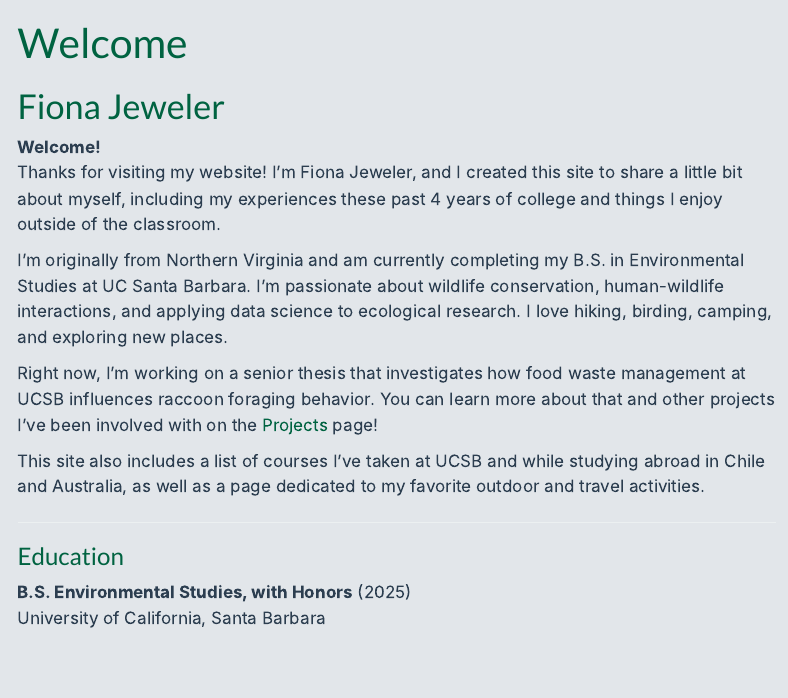
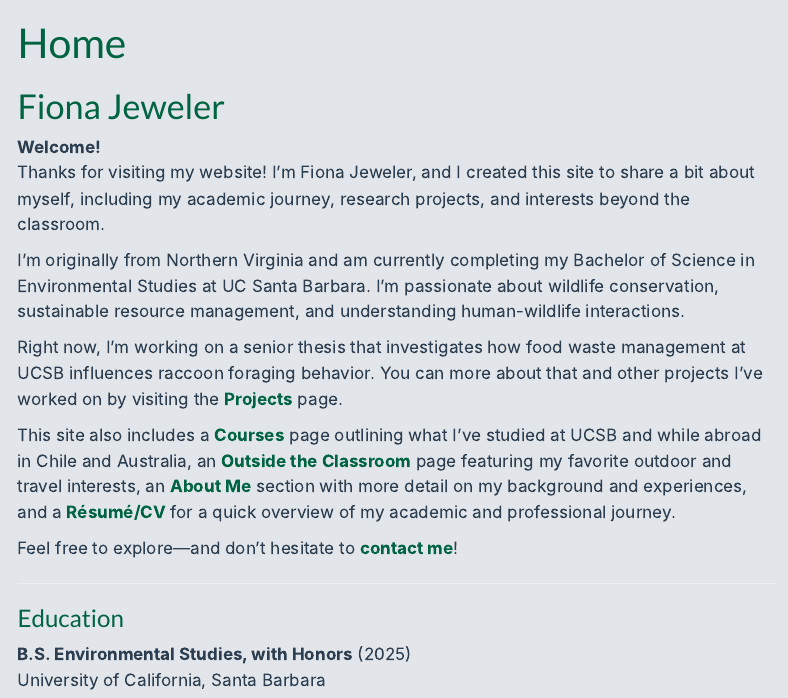
Before and after one commit to fionajeweler1/Fiona-website, a Quarto document (index.qmd): the page in a window 1100 px wide, from its top. Rendered offline with R 4.5, knitr and Pandoc in place of Quarto, with nearby package versions; menus at the side of the page are left out; badge pictures from the web are left out.

Commit message:
Bolded contact link and updated homepage

```diff
--- a/index.qmd
+++ b/index.qmd
@@ -1,17 +1,19 @@
 ---
-title: "Welcome"
+title: "Home"
 ---
 
 # Fiona Jeweler
 
 **Welcome!**\
-Thanks for visiting my website! I'm Fiona Jeweler, and I created this site to share a little bit about myself, including my experiences these past 4 years of college and things I enjoy outside of the classroom.
+Thanks for visiting my website! I'm Fiona Jeweler, and I created this site to share a bit about myself, including my academic journey, research projects, and interests beyond the classroom.
 
-I’m originally from Northern Virginia and am currently completing my B.S. in Environmental Studies at UC Santa Barbara. I'm passionate about wildlife conservation, human-wildlife interactions, and applying data science to ecological research. I love hiking, birding, camping, and exploring new places.
+I’m originally from Northern Virginia and am currently completing my Bachelor of Science in Environmental Studies at UC Santa Barbara. I’m passionate about wildlife conservation, sustainable resource management, and understanding human-wildlife interactions.
 
-Right now, I’m working on a senior thesis that investigates how food waste management at UCSB influences raccoon foraging behavior. You can learn more about that and other projects I've been involved with on the [Projects](projects.qmd) page!
+Right now, I’m working on a senior thesis that investigates how food waste management at UCSB influences raccoon foraging behavior. You can more about that and other projects I've worked on by visiting the [**Projects**](projects.html) page.
 
-This site also includes a list of courses I’ve taken at UCSB and while studying abroad in Chile and Australia, as well as a page dedicated to my favorite outdoor and travel activities.
+This site also includes a [**Courses**](courses.html) page outlining what I’ve studied at UCSB and while abroad in Chile and Australia, an [**Outside the Classroom**](outside.html) page featuring my favorite outdoor and travel interests, an [**About Me**](about.html) section with more detail on my background and experiences, and a [**Résumé/CV**](resume.html) for a quick overview of my academic and professional journey.
+
+Feel free to explore—and don’t hesitate to [**contact me**](mailto:fionaejeweler@gmail.com)!
 
 ------------------------------------------------------------------------
 
```
Also changed, not shown: index.qmd (2 more changed lines).
